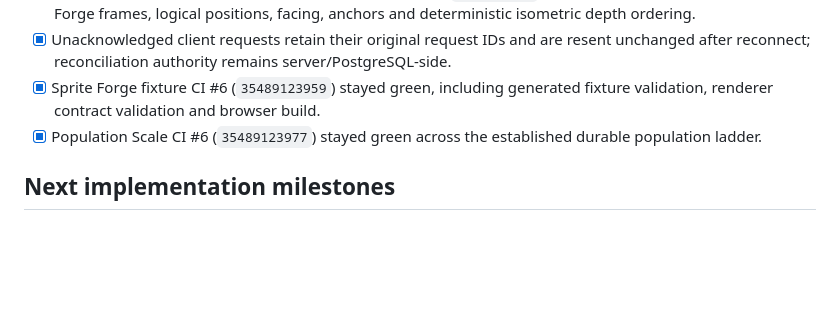
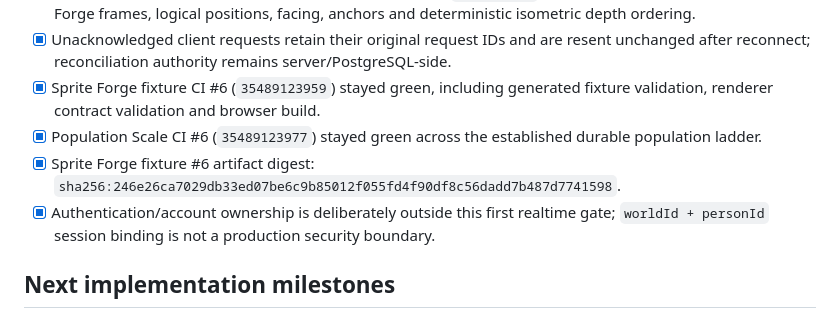
Before and after one commit to chmodmasx/Hobbo, a Markdown page: docs/IMPLEMENTATION_STATUS.md, the part around the change. Drawn GitHub-style; blank space fills up the shorter version.

Commit message:
docs: record playable gate limits and fixture digest

```diff
--- a/docs/IMPLEMENTATION_STATUS.md
+++ b/docs/IMPLEMENTATION_STATUS.md
@@ -476,6 +476,8 @@ The deterministic/event-driven kernel is proven across body/inventory, work, mis
 - [x] Unacknowledged client requests retain their original request IDs and are resent unchanged after reconnect; reconciliation authority remains server/PostgreSQL-side.
 - [x] Sprite Forge fixture CI #6 (`35489123959`) stayed green, including generated fixture validation, renderer contract validation and browser build.
 - [x] Population Scale CI #6 (`35489123977`) stayed green across the established durable population ladder.
+- [x] Sprite Forge fixture #6 artifact digest: `sha256:246e26ca7029db33ed07be6c9b85012f055fd4f90df8c56dadd7b487d7741598`.
+- [x] Authentication/account ownership is deliberately outside this first realtime gate; `worldId + personId` session binding is not a production security boundary.
 
 ## Next implementation milestones
 
```
